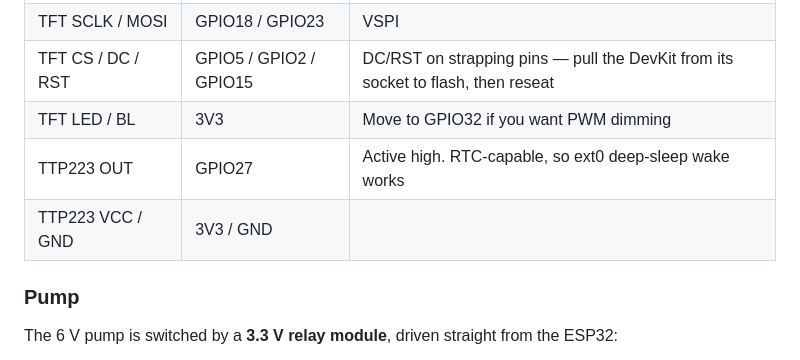
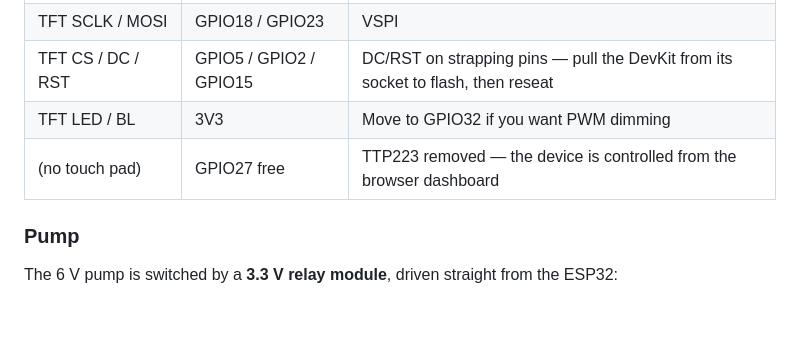
Before and after one commit to nikk-0712/aquamilk-detect, a Markdown page: docs/wiring.md, the part around one of its changes. Drawn GitHub-style; blank space fills up the shorter version.

```diff
--- a/docs/wiring.md
+++ b/docs/wiring.md
@@ -65,8 +65,7 @@ GPIO36/39/34 are **input-only** pins. That is fine here and is why they were cho
 | TFT SCLK / MOSI | GPIO18 / GPIO23 | VSPI |
 | TFT CS / DC / RST | GPIO5 / GPIO2 / GPIO15 | DC/RST on strapping pins — pull the DevKit from its socket to flash, then reseat |
 | TFT LED / BL | 3V3 | Move to GPIO32 if you want PWM dimming |
-| TTP223 OUT | GPIO27 | Active high. RTC-capable, so ext0 deep-sleep wake works |
-| TTP223 VCC / GND | 3V3 / GND | |
+| (no touch pad) | GPIO27 free | TTP223 removed — the device is controlled from the browser dashboard |
 
 ### Pump
 
```
Also changed, not shown: other parts of docs/wiring.md (+1 -1 lines), PROJECT_CONTEXT.md (+6 -13 lines), README.md (+7 -10 lines).
